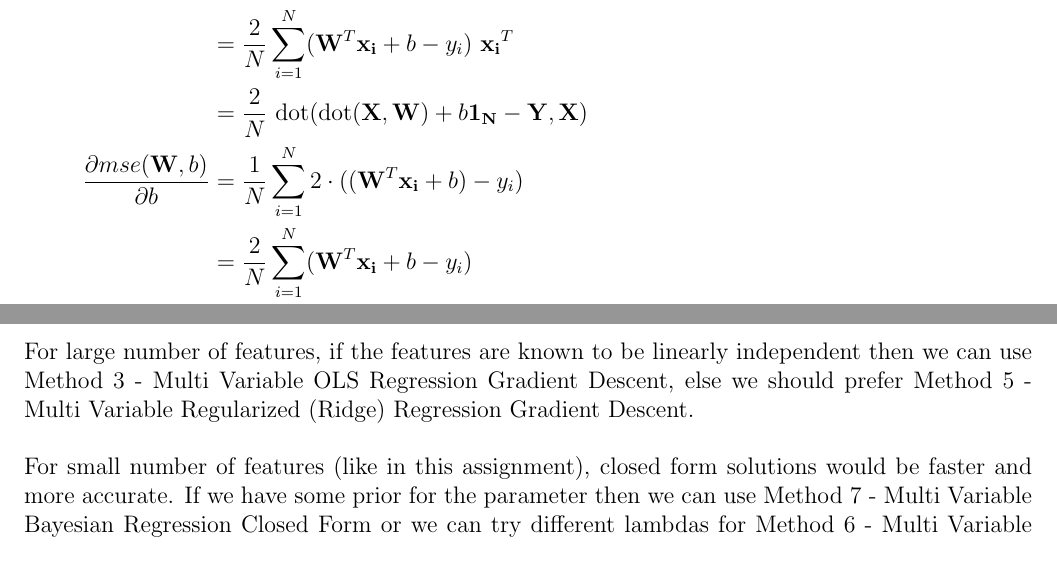
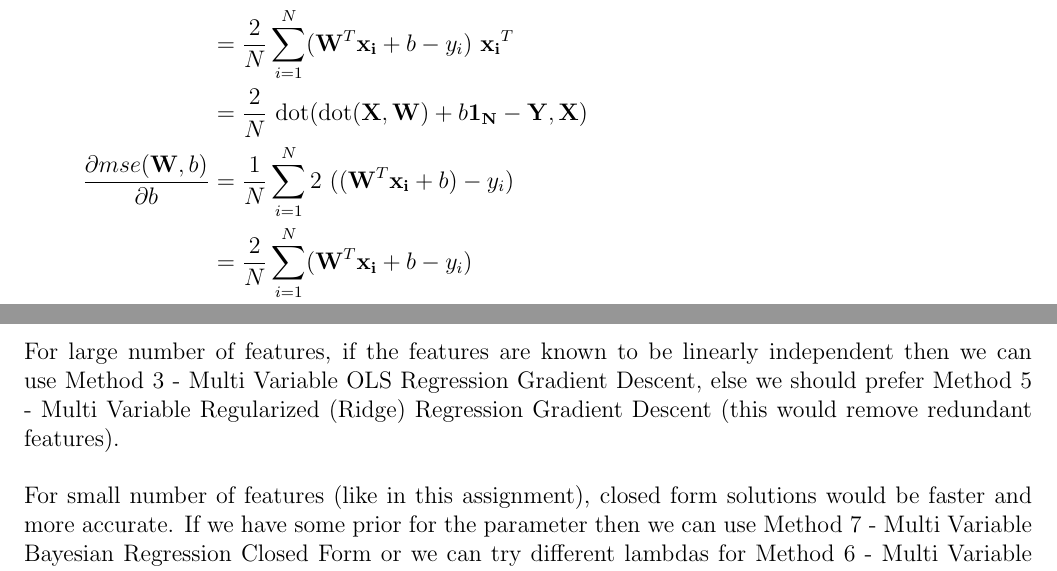
Before and after one commit to DEVANSH-DVJ/CS335-Lab-1, a LaTeX document (report/answers.tex): two parts of pages 5 and 13 of 13, joined at a grey line, cut so that both start at the same text. Compiled offline with pdfLaTeX.

Commit message:
Finished report

```diff
--- a/report/answers.tex
+++ b/report/answers.tex
@@ -127,7 +127,7 @@ Assuming that partial derivative is $1 \times d$ row vector (numerator layout).
     \frac{\partial mse(\mathbf{W},b)}{\partial \mathbf{W}} & = \frac{1}{N} \sum_{i=1}^N 2 \ ((\mathbf{W}^T \mathbf{x_i} + b) - y_i) \ \mathbf{x_i}^T                  \\
                                                            & = \frac{2}{N} \sum_{i=1}^N (\mathbf{W}^T \mathbf{x_i} + b - y_i) \ \mathbf{x_i}^T                        \\
                                                            & = \frac{2}{N} \ \text{dot}(\text{dot}(\mathbf{X}, \mathbf{W}) + b \mathbf{1_N} - \mathbf{Y}, \mathbf{X}) \\
-    \frac{\partial mse(\mathbf{W},b)}{\partial b}          & = \frac{1}{N} \sum_{i=1}^N 2 \cdot ((\mathbf{W}^T \mathbf{x_i} + b) - y_i)                               \\
+    \frac{\partial mse(\mathbf{W},b)}{\partial b}          & = \frac{1}{N} \sum_{i=1}^N 2 \ ((\mathbf{W}^T \mathbf{x_i} + b) - y_i)                                   \\
                                                            & = \frac{2}{N} \sum_{i=1}^N (\mathbf{W}^T \mathbf{x_i} + b - y_i)                                         \\
                                                            & = \frac{2}{N} \ \text{sum}(\text{dot}(\mathbf{X}, \mathbf{W})  + b \mathbf{1_N} - \mathbf{Y})
   \end{aligned}
@@ -347,7 +347,7 @@ Only method which doesn't require hyper-parameters and gives a good fit is Metho
 Now that we have to set some hyper-parameter, we can decide the method based on number of features. \\
 In all closed forms, we compute inverse of a $d \times d$ matrix. The complexity of this computation is $\mathcal{O}(d^3)$. Thus, this method might be infeasible for large number of features. \\
 
-For large number of features, if the features are known to be linearly independent then we can use Method 3 - Multi Variable OLS Regression Gradient Descent, else we should prefer Method 5 - Multi Variable Regularized (Ridge) Regression Gradient Descent. \\
+For large number of features, if the features are known to be linearly independent then we can use Method 3 - Multi Variable OLS Regression Gradient Descent, else we should prefer Method 5 - Multi Variable Regularized (Ridge) Regression Gradient Descent (this would remove redundant features). \\
 
 For small number of features (like in this assignment), closed form solutions would be faster and more accurate. If we have some prior for the parameter then we can use Method 7 - Multi Variable Bayesian Regression Closed Form or we can try different lambdas for Method 6 - Multi Variable Regularized (Ridge) Regression Closed Form. \\
 
```
Also changed, not shown: report/answers.tex (4 more changed lines).
